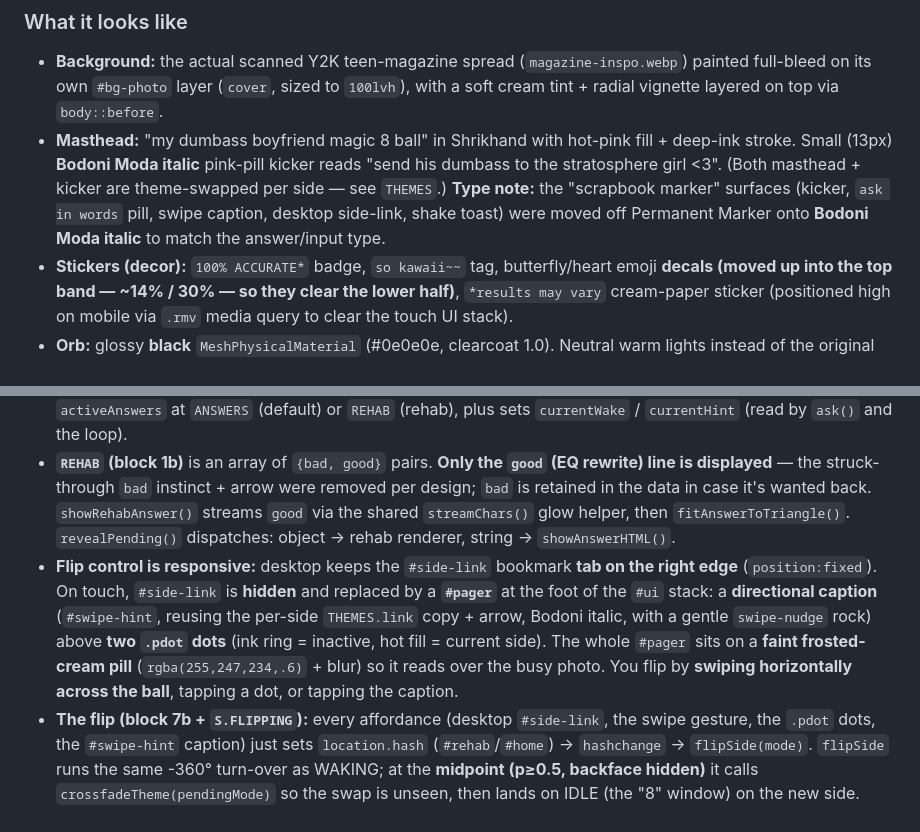
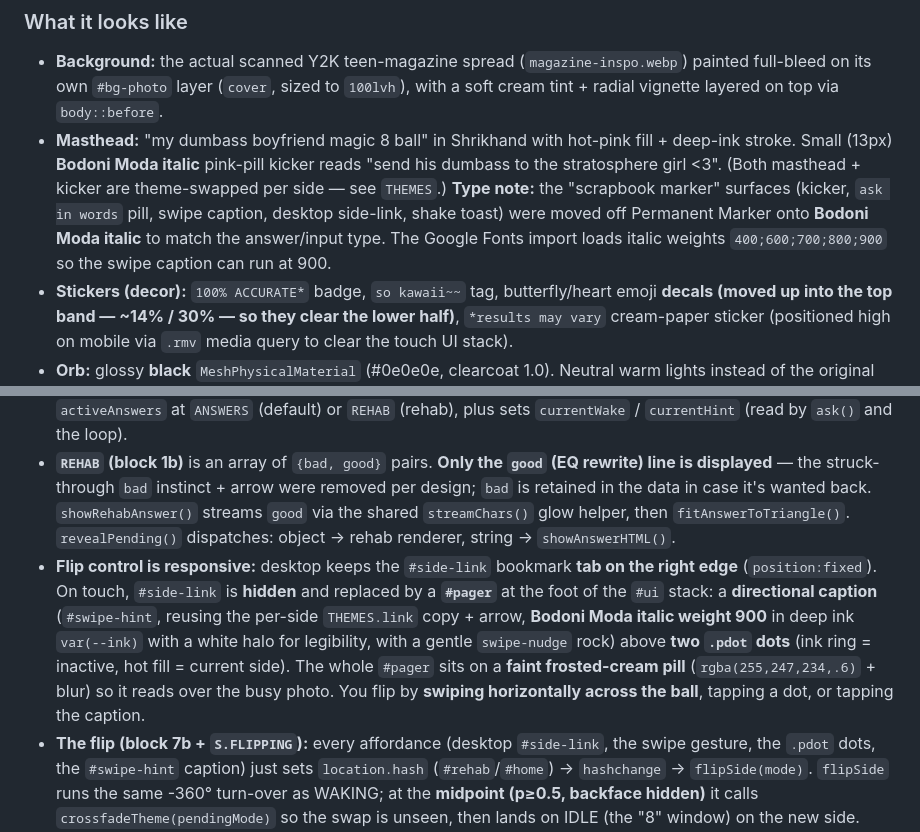
Before and after one commit to janicechang2016/magic-8-ball, a Markdown page: CLAUDE.md, 2 parts joined by grey strips. Drawn GitHub-style.

Commit message:
CLAUDE.md: capture final swipe-caption styling (Bodoni italic 900, ink + halo) and loaded italic weights
Co-Authored-By: Claude Opus 4.8 <noreply@anthropic.com>

```diff
--- a/CLAUDE.md
+++ b/CLAUDE.md
@@ -14,7 +14,7 @@ A Magic 8 Ball web app: **classic black plastic 8-ball look + snarky Y2K voice +
 
 ### What it looks like
 - **Background:** the actual scanned Y2K teen-magazine spread (`magazine-inspo.webp`) painted full-bleed on its own `#bg-photo` layer (`cover`, sized to `100lvh`), with a soft cream tint + radial vignette layered on top via `body::before`.
-- **Masthead:** "my dumbass boyfriend magic 8 ball" in Shrikhand with hot-pink fill + deep-ink stroke. Small (13px) **Bodoni Moda italic** pink-pill kicker reads "send his dumbass to the stratosphere girl <3". (Both masthead + kicker are theme-swapped per side — see `THEMES`.) **Type note:** the "scrapbook marker" surfaces (kicker, `ask in words` pill, swipe caption, desktop side-link, shake toast) were moved off Permanent Marker onto **Bodoni Moda italic** to match the answer/input type.
+- **Masthead:** "my dumbass boyfriend magic 8 ball" in Shrikhand with hot-pink fill + deep-ink stroke. Small (13px) **Bodoni Moda italic** pink-pill kicker reads "send his dumbass to the stratosphere girl <3". (Both masthead + kicker are theme-swapped per side — see `THEMES`.) **Type note:** the "scrapbook marker" surfaces (kicker, `ask in words` pill, swipe caption, desktop side-link, shake toast) were moved off Permanent Marker onto **Bodoni Moda italic** to match the answer/input type. The Google Fonts import loads italic weights `400;600;700;800;900` so the swipe caption can run at 900.
 - **Stickers (decor):** `100% ACCURATE*` badge, `so kawaii~~` tag, butterfly/heart emoji **decals (moved up into the top band — ~14% / 30% — so they clear the lower half)**, `*results may vary` cream-paper sticker (positioned high on mobile via `.rmv` media query to clear the touch UI stack).
 - **Orb:** glossy **black** `MeshPhysicalMaterial` (#0e0e0e, clearcoat 1.0). Neutral warm lights instead of the original candy multi-hue.
 - **Window (the "center feature"):** an **HTML overlay** centered on the viewport — circular white-to-cream div with a bold black serif "8" (Bodoni Moda 900). A **recessed-window ridge** (`#answer-overlay::after`) draws a beveled rim — highlight along the top edge, shadow along the bottom — masked to a thin ring near the circle's edge, plus a 2px dark groove via box-shadow, so the window reads as sunk into the ball like a real 8-ball. On `.waking` and `.answering`, the bg transitions to deep navy (#0a1340 → #02041a) and the "8" fades out. The dark-navy inverted-triangle clip-path element scales/fades in (no rotation), and luminescent white answer text staggers in on top.
@@ -51,7 +51,7 @@ A Magic 8 Ball web app: **classic black plastic 8-ball look + snarky Y2K voice +
 - **One document, two modes.** Not a second HTML file (that would duplicate the whole Three.js engine and break the flip). A `body.rehab` class swaps CSS variables + `body::before` wash + masthead stroke; JS swaps text + the active answer set.
 - **`THEMES` config (block 1b)** holds per-side `title / kicker / badge / tag / rmv / link / linkHref / wake / hint`. `applyTheme(m)` writes those into the masthead, kicker, three stickers, and `#side-link`, and points `activeAnswers` at `ANSWERS` (default) or `REHAB` (rehab), plus sets `currentWake` / `currentHint` (read by `ask()` and the loop).
 - **`REHAB` (block 1b)** is an array of `{bad, good}` pairs. **Only the `good` (EQ rewrite) line is displayed** — the struck-through `bad` instinct + arrow were removed per design; `bad` is retained in the data in case it's wanted back. `showRehabAnswer()` streams `good` via the shared `streamChars()` glow helper, then `fitAnswerToTriangle()`. `revealPending()` dispatches: object → rehab renderer, string → `showAnswerHTML()`.
-- **Flip control is responsive:** desktop keeps the `#side-link` bookmark **tab on the right edge** (`position:fixed`). On touch, `#side-link` is **hidden** and replaced by a **`#pager`** at the foot of the `#ui` stack: a **directional caption** (`#swipe-hint`, reusing the per-side `THEMES.link` copy + arrow, Bodoni italic, with a gentle `swipe-nudge` rock) above **two `.pdot` dots** (ink ring = inactive, hot fill = current side). The whole `#pager` sits on a **faint frosted-cream pill** (`rgba(255,247,234,.6)` + blur) so it reads over the busy photo. You flip by **swiping horizontally across the ball**, tapping a dot, or tapping the caption.
+- **Flip control is responsive:** desktop keeps the `#side-link` bookmark **tab on the right edge** (`position:fixed`). On touch, `#side-link` is **hidden** and replaced by a **`#pager`** at the foot of the `#ui` stack: a **directional caption** (`#swipe-hint`, reusing the per-side `THEMES.link` copy + arrow, **Bodoni Moda italic weight 900** in deep ink `var(--ink)` with a white halo for legibility, with a gentle `swipe-nudge` rock) above **two `.pdot` dots** (ink ring = inactive, hot fill = current side). The whole `#pager` sits on a **faint frosted-cream pill** (`rgba(255,247,234,.6)` + blur) so it reads over the busy photo. You flip by **swiping horizontally across the ball**, tapping a dot, or tapping the caption.
 - **The flip (block 7b + `S.FLIPPING`):** every affordance (desktop `#side-link`, the swipe gesture, the `.pdot` dots, the `#swipe-hint` caption) just sets `location.hash` (`#rehab`/`#home`) → `hashchange` → `flipSide(mode)`. `flipSide` runs the same -360° turn-over as WAKING; at the **midpoint (p≥0.5, backface hidden)** it calls `crossfadeTheme(pendingMode)` so the swap is unseen, then lands on IDLE (the "8" window) on the new side. **`crossfadeTheme` adds `body.theme-x`** (dips the masthead/stickers/`#pager` to 0 and the `body::before` wash toward the photo), swaps `applyTheme` ~170ms later while faded, then clears the class so it resolves into the new side's colours — used by both the 3D flip and the no-3D fallback. `applyTheme` also repaints the `.pdot` filled state + the `#swipe-hint` copy. `modeFromHash()` + the initial `applyTheme(modeFromHash())` make each side a real shareable URL with working back/forward.
 - **Rehab visual:** `body.rehab` retints to calm blues (`--hot:#2f7fd6` etc.), a cool `body::before` wash, deep-blue masthead stroke, and `body.rehab #answer-overlay .tri` uses tighter padding (`8% 5% 0`) so rehab cards start higher in the wide top of the triangle. The black orb, the **"8" idle window** (kept, not a heart), and the blue answer triangle are unchanged (shared by both sides). The magazine **photo is the same** — only the wash recolors the mood (no second bg image).
 
```
